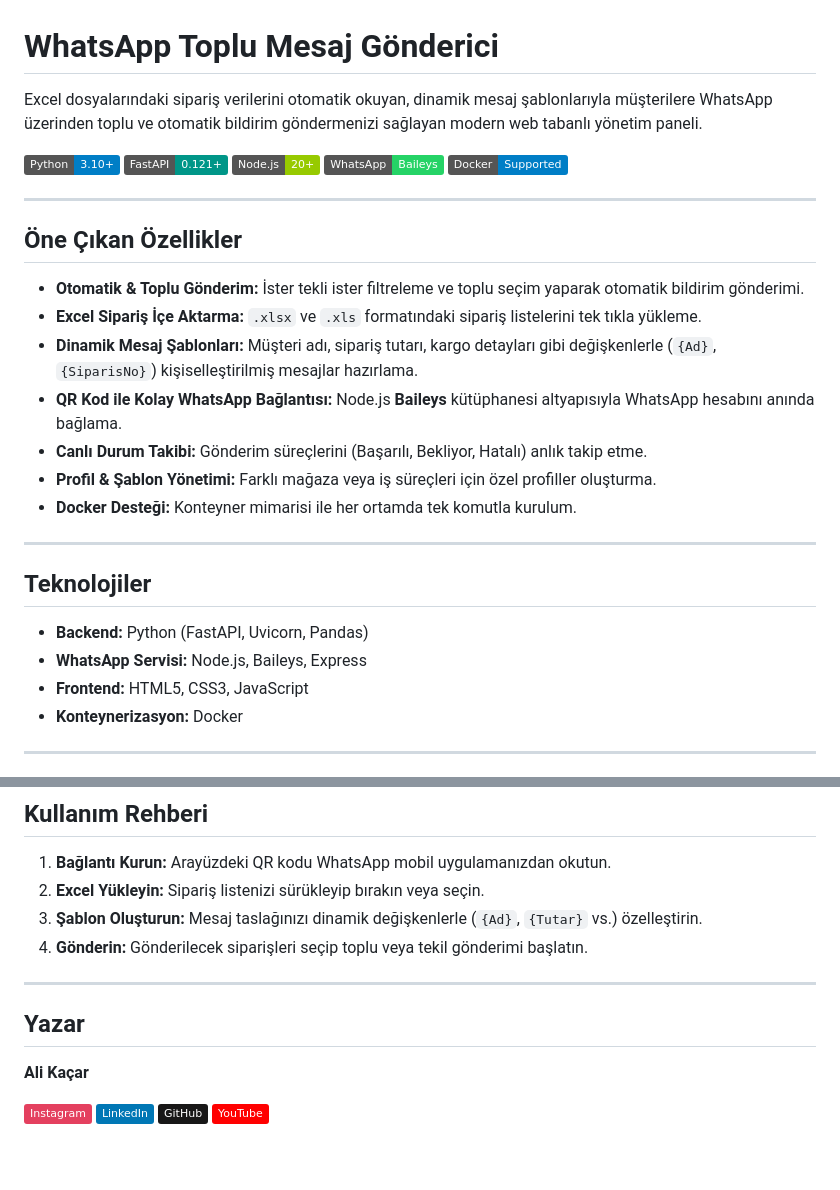
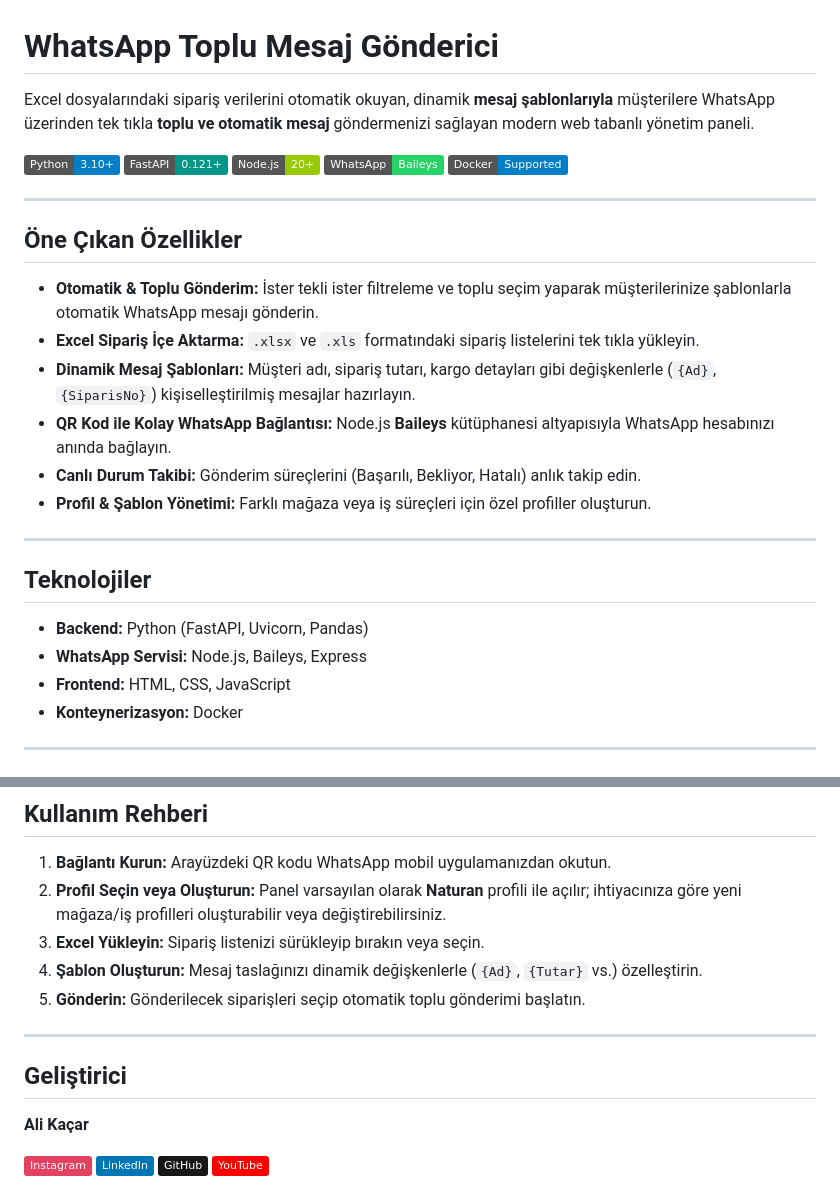
Before and after one commit to AliKacarr/Whatsapp-Bulk-Sender, a Markdown page: README.md, 2 parts joined by grey strips. Drawn GitHub-style; badges without logos; blank space fills up the shorter version.

Commit message:
readme güncellendi

```diff
--- a/README.md
+++ b/README.md
@@ -1,6 +1,6 @@
 # WhatsApp Toplu Mesaj Gönderici
 
-Excel dosyalarındaki sipariş verilerini otomatik okuyan, dinamik mesaj şablonlarıyla müşterilere WhatsApp üzerinden toplu ve otomatik bildirim göndermenizi sağlayan modern web tabanlı yönetim paneli.
+Excel dosyalarındaki sipariş verilerini otomatik okuyan, dinamik **mesaj şablonlarıyla** müşterilere WhatsApp üzerinden tek tıkla **toplu ve otomatik mesaj** göndermenizi sağlayan modern web tabanlı yönetim paneli.
 
 ![Python](https://img.shields.io/badge/Python-3.10+-blue.svg)
 ![FastAPI](https://img.shields.io/badge/FastAPI-0.121+-009688.svg)
@@ -12,13 +12,12 @@ Excel dosyalarındaki sipariş verilerini otomatik okuyan, dinamik mesaj şablon
 
 ## Öne Çıkan Özellikler
 
-- **Otomatik & Toplu Gönderim:** İster tekli ister filtreleme ve toplu seçim yaparak otomatik bildirim gönderimi.
-- **Excel Sipariş İçe Aktarma:** `.xlsx` ve `.xls` formatındaki sipariş listelerini tek tıkla yükleme.
-- **Dinamik Mesaj Şablonları:** Müşteri adı, sipariş tutarı, kargo detayları gibi değişkenlerle (`{Ad}`, `{SiparisNo}`) kişiselleştirilmiş mesajlar hazırlama.
-- **QR Kod ile Kolay WhatsApp Bağlantısı:** Node.js **Baileys** kütüphanesi altyapısıyla WhatsApp hesabını anında bağlama.
-- **Canlı Durum Takibi:** Gönderim süreçlerini (Başarılı, Bekliyor, Hatalı) anlık takip etme.
-- **Profil & Şablon Yönetimi:** Farklı mağaza veya iş süreçleri için özel profiller oluşturma.
-- **Docker Desteği:** Konteyner mimarisi ile her ortamda tek komutla kurulum.
+- **Otomatik & Toplu Gönderim:** İster tekli ister filtreleme ve toplu seçim yaparak müşterilerinize şablonlarla otomatik WhatsApp mesajı gönderin.
+- **Excel Sipariş İçe Aktarma:** `.xlsx` ve `.xls` formatındaki sipariş listelerini tek tıkla yükleyin.
+- **Dinamik Mesaj Şablonları:** Müşteri adı, sipariş tutarı, kargo detayları gibi değişkenlerle (`{Ad}`, `{SiparisNo}`) kişiselleştirilmiş mesajlar hazırlayın.
+- **QR Kod ile Kolay WhatsApp Bağlantısı:** Node.js **Baileys** kütüphanesi altyapısıyla WhatsApp hesabınızı anında bağlayın.
+- **Canlı Durum Takibi:** Gönderim süreçlerini (Başarılı, Bekliyor, Hatalı) anlık takip edin.
+- **Profil & Şablon Yönetimi:** Farklı mağaza veya iş süreçleri için özel profiller oluşturun.
 
 ---
 
@@ -26,7 +25,7 @@ Excel dosyalarındaki sipariş verilerini otomatik okuyan, dinamik mesaj şablon
 
 - **Backend:** Python (FastAPI, Uvicorn, Pandas)
 - **WhatsApp Servisi:** Node.js, Baileys, Express
-- **Frontend:** HTML5, CSS3, JavaScript
+- **Frontend:** HTML, CSS, JavaScript
 - **Konteynerizasyon:** Docker
 
 ---
@@ -74,13 +73,14 @@ Servisler başladığında tarayıcınızda **`http://127.0.0.1:8000/`** adresin
 ## Kullanım Rehberi
 
 1. **Bağlantı Kurun:** Arayüzdeki QR kodu WhatsApp mobil uygulamanızdan okutun.
-2. **Excel Yükleyin:** Sipariş listenizi sürükleyip bırakın veya seçin.
-3. **Şablon Oluşturun:** Mesaj taslağınızı dinamik değişkenlerle (`{Ad}`, `{Tutar}` vs.) özelleştirin.
-4. **Gönderin:** Gönderilecek siparişleri seçip toplu veya tekil gönderimi başlatın.
+2. **Profil Seçin veya Oluşturun:** Panel varsayılan olarak **Naturan** profili ile açılır; ihtiyacınıza göre yeni mağaza/iş profilleri oluşturabilir veya değiştirebilirsiniz.
+3. **Excel Yükleyin:** Sipariş listenizi sürükleyip bırakın veya seçin.
+4. **Şablon Oluşturun:** Mesaj taslağınızı dinamik değişkenlerle (`{Ad}`, `{Tutar}` vs.) özelleştirin.
+5. **Gönderin:** Gönderilecek siparişleri seçip otomatik toplu gönderimi başlatın.
 
 ---
 
-## Yazar
+## Geliştirici
 
 **Ali Kaçar**
 
```
